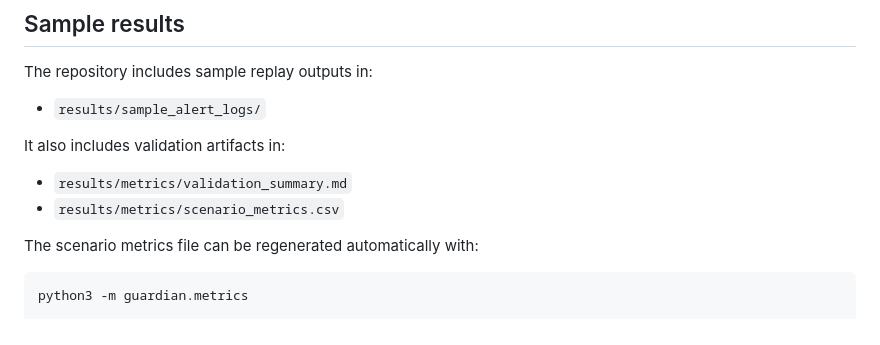
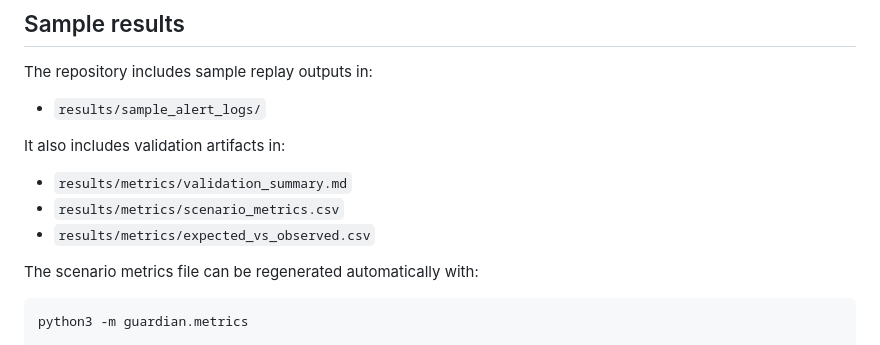
Before and after one commit to Kedia12/fyi26-ai-guardian, a Markdown page: README.md, the part around the change. GitHub-like rendering.

Commit message:
Update README with validation automation outputs

```diff
--- a/README.md
+++ b/README.md
@@ -86,6 +86,7 @@ The repository includes sample replay outputs in:
 It also includes validation artifacts in:
 - `results/metrics/validation_summary.md`
 - `results/metrics/scenario_metrics.csv`
+- `results/metrics/expected_vs_observed.csv`
 
 The scenario metrics file can be regenerated automatically with:
 
```
